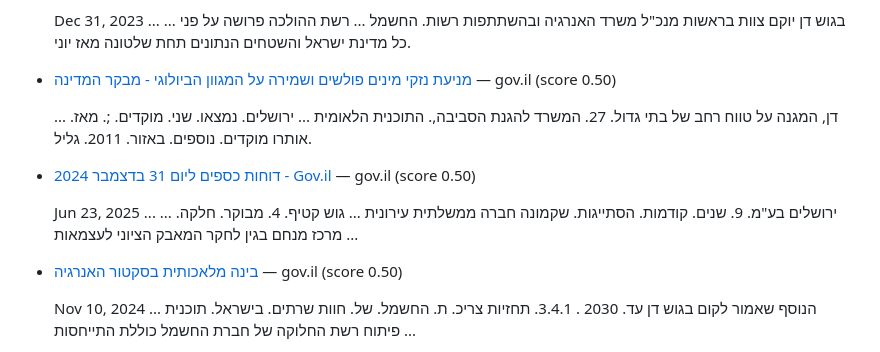
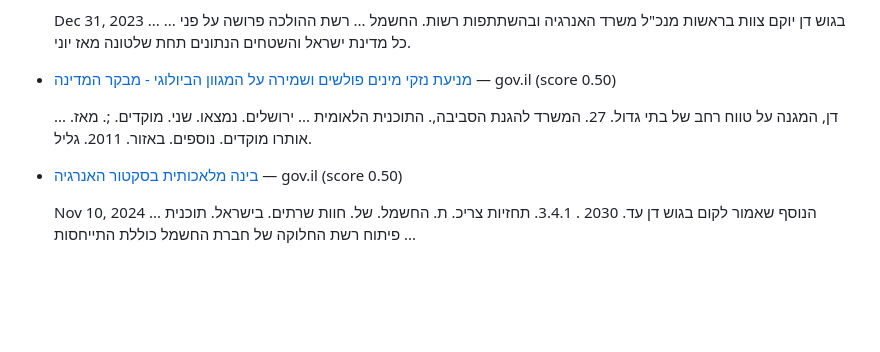
Before and after one commit to idanpeled1/job_hunter_app, a Markdown page: daily_jobs.md, the part around the change. Rendered like a GitHub page; blank space fills up the shorter version.

Commit message:
Update daily jobs digest

```diff
--- a/daily_jobs.md
+++ b/daily_jobs.md
@@ -24,10 +24,6 @@
 
   ... דן, המגנה על טווח רחב של בתי גדול. 27. המשרד להגנת הסביבה,. התוכנית הלאומית ... ירושלים. נמצאו. שני. מוקדים. ;. מאז. אותרו מוקדים. נוספים. באזור. 2011. גליל.
 
-* [דוחות כספים ליום 31 בדצמבר 2024 - Gov.il](https://www.gov.il/BlobFolder/dynamiccollectorresultitem/financial-reports-2024/he/financial-reports_financial-reports-2024-AccessibleFile.pdf) — gov.il (score 0.50)
-
-  Jun 23, 2025 ... ... ירושלים בע"מ. 9. שנים. קודמות. הסתייגות. שקמונה חברה ממשלתית עירונית ... גוש קטיף. 4. מבוקר. חלקה. מרכז מנחם בגין לחקר המאבק הציוני לעצמאות ...
-
 * [בינה מלאכותית בסקטור האנרגיה](https://fs.knesset.gov.il/25/Committees/25_cs_bg_9927777.pdf) — gov.il (score 0.50)
 
   Nov 10, 2024 ... הנוסף שאמור לקום בגוש דן עד. 2030 . 3.4.1. תחזיות צריכ. ת. החשמל. של. חוות שרתים. בישראל. תוכנית פיתוח רשת החלוקה של חברת החשמל כוללת התייחסות ...
```
